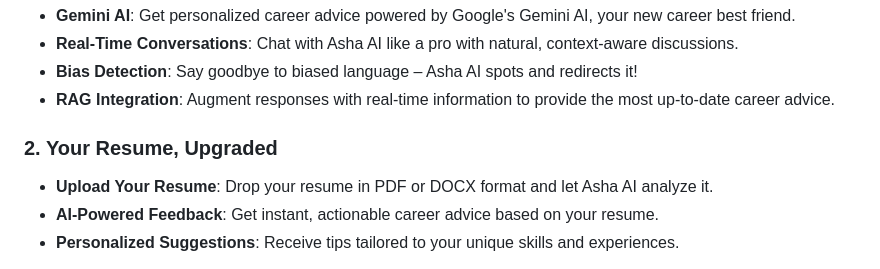
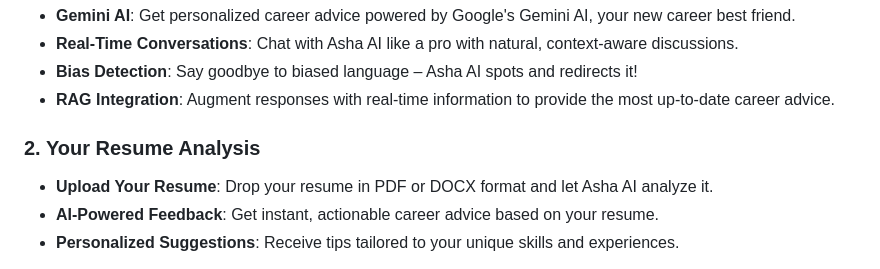
Before and after one commit to Rakshita-GITCoder/AshaAI-CareerCompanion, a Markdown page: README.md, the part around the change. Rendered like a GitHub page.

```diff
--- a/README.md
+++ b/README.md
@@ -11,7 +11,7 @@ Asha AI is packed with tools to help you thrive in your career:
 - **Bias Detection**: Say goodbye to biased language – Asha AI spots and redirects it!
 - **RAG Integration**: Augment responses with real-time information to provide the most up-to-date career advice.
 
-### 2. Your Resume, Upgraded
+### 2. Your Resume Analysis
 - **Upload Your Resume**: Drop your resume in PDF or DOCX format and let Asha AI analyze it.
 - **AI-Powered Feedback**: Get instant, actionable career advice based on your resume.
 - **Personalized Suggestions**: Receive tips tailored to your unique skills and experiences.
```
